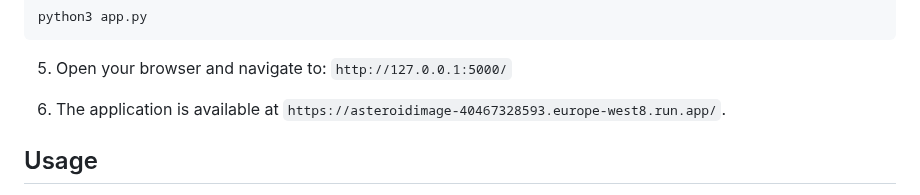
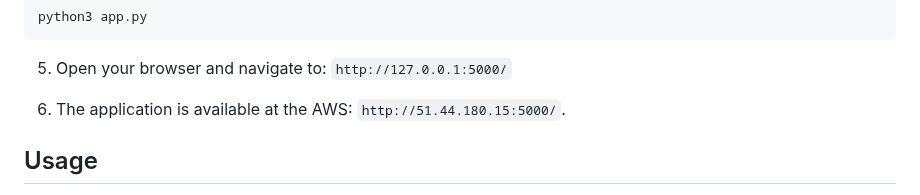
Before and after one commit to AlexeySergeyev/mpc_viewer, a Markdown page: README.md, the part around the change. Drawn GitHub-style.

Commit message:
Changed the external http server

```diff
--- a/README.md
+++ b/README.md
@@ -60,7 +60,7 @@ python3 app.py
 
 5. Open your browser and navigate to: `http://127.0.0.1:5000/`
 
-6. The application is available at `https://asteroidimage-40467328593.europe-west8.run.app/`.
+6. The application is available at the AWS: `http://51.44.180.15:5000/`.
 
 ## Usage
 
```
